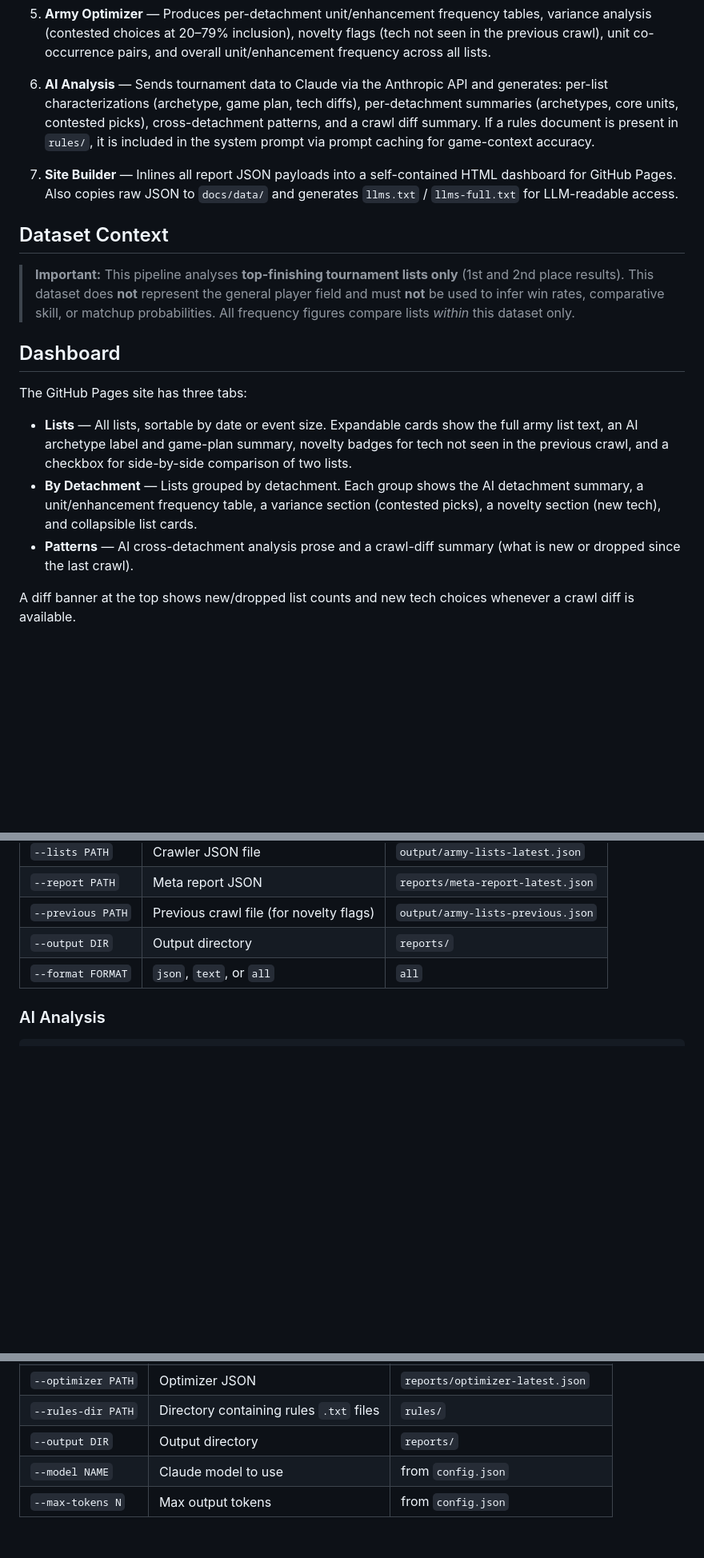
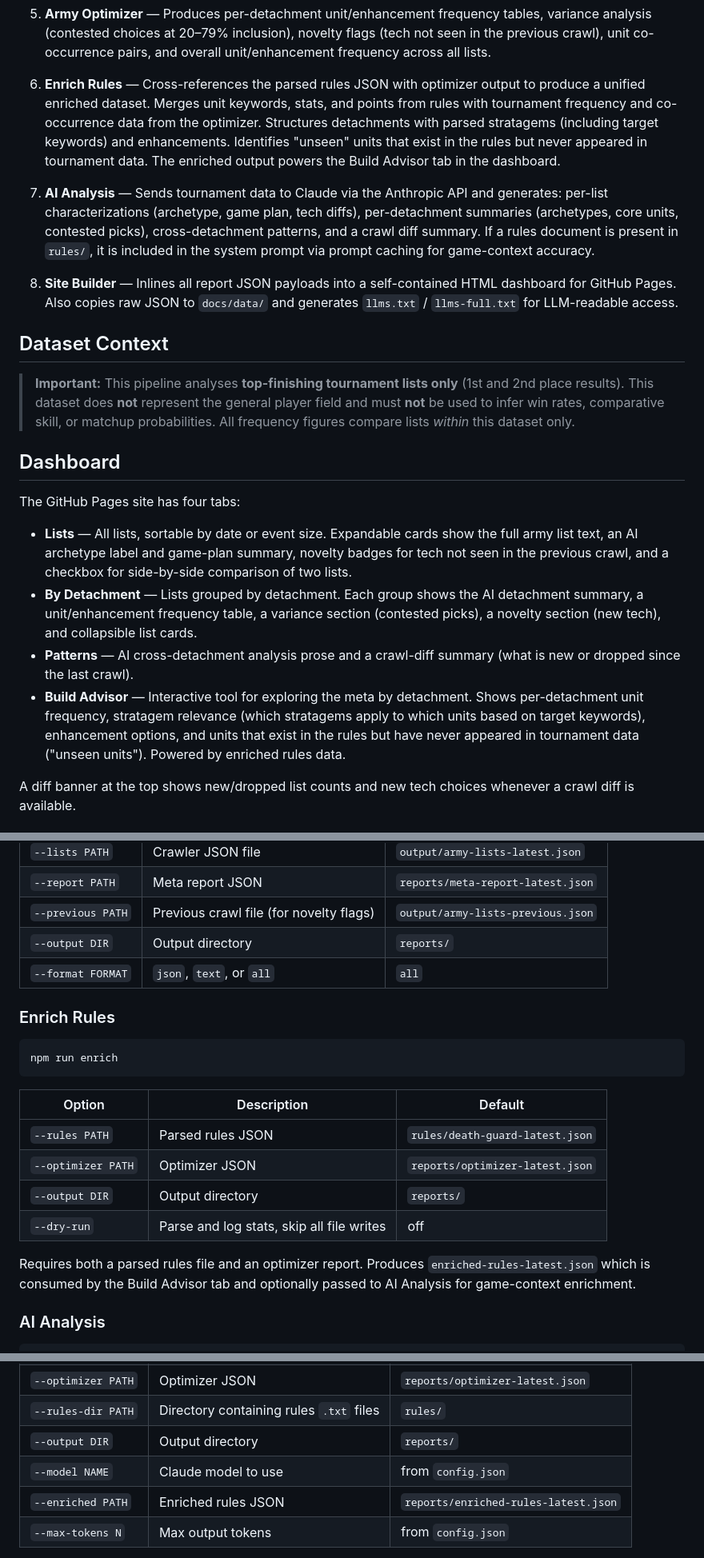
Before and after one commit to Zarxxy/army-list-crawler, a Markdown page: README.md, 3 parts joined by grey strips. Shown at 80% size. Drawn GitHub-style; blank space fills up the shorter version.

````diff
--- a/README.md
+++ b/README.md
@@ -22,9 +22,11 @@ Crawl  →  Meta Report  →  Army Optimizer  →  AI Analysis  →  Build & Dep
 
 5. **Army Optimizer** — Produces per-detachment unit/enhancement frequency tables, variance analysis (contested choices at 20–79% inclusion), novelty flags (tech not seen in the previous crawl), unit co-occurrence pairs, and overall unit/enhancement frequency across all lists.
 
-6. **AI Analysis** — Sends tournament data to Claude via the Anthropic API and generates: per-list characterizations (archetype, game plan, tech diffs), per-detachment summaries (archetypes, core units, contested picks), cross-detachment patterns, and a crawl diff summary. If a rules document is present in `rules/`, it is included in the system prompt via prompt caching for game-context accuracy.
+6. **Enrich Rules** — Cross-references the parsed rules JSON with optimizer output to produce a unified enriched dataset. Merges unit keywords, stats, and points from rules with tournament frequency and co-occurrence data from the optimizer. Structures detachments with parsed stratagems (including target keywords) and enhancements. Identifies "unseen" units that exist in the rules but never appeared in tournament data. The enriched output powers the Build Advisor tab in the dashboard.
 
-7. **Site Builder** — Inlines all report JSON payloads into a self-contained HTML dashboard for GitHub Pages. Also copies raw JSON to `docs/data/` and generates `llms.txt` / `llms-full.txt` for LLM-readable access.
+7. **AI Analysis** — Sends tournament data to Claude via the Anthropic API and generates: per-list characterizations (archetype, game plan, tech diffs), per-detachment summaries (archetypes, core units, contested picks), cross-detachment patterns, and a crawl diff summary. If a rules document is present in `rules/`, it is included in the system prompt via prompt caching for game-context accuracy.
+
+8. **Site Builder** — Inlines all report JSON payloads into a self-contained HTML dashboard for GitHub Pages. Also copies raw JSON to `docs/data/` and generates `llms.txt` / `llms-full.txt` for LLM-readable access.
 
 ## Dataset Context
 
@@ -34,11 +36,12 @@ Crawl  →  Meta Report  →  Army Optimizer  →  AI Analysis  →  Build & Dep
 
 ## Dashboard
 
-The GitHub Pages site has three tabs:
+The GitHub Pages site has four tabs:
 
 - **Lists** — All lists, sortable by date or event size. Expandable cards show the full army list text, an AI archetype label and game-plan summary, novelty badges for tech not seen in the previous crawl, and a checkbox for side-by-side comparison of two lists.
 - **By Detachment** — Lists grouped by detachment. Each group shows the AI detachment summary, a unit/enhancement frequency table, a variance section (contested picks), a novelty section (new tech), and collapsible list cards.
 - **Patterns** — AI cross-detachment analysis prose and a crawl-diff summary (what is new or dropped since the last crawl).
+- **Build Advisor** — Interactive tool for exploring the meta by detachment. Shows per-detachment unit frequency, stratagem relevance (which stratagems apply to which units based on target keywords), enhancement options, and units that exist in the rules but have never appeared in tournament data ("unseen units"). Powered by enriched rules data.
 
 A diff banner at the top shows new/dropped list counts and new tech choices whenever a crawl diff is available.
 
@@ -199,6 +202,21 @@ npm run optimize:text   # Text only
 | `--output DIR` | Output directory | `reports/` |
 | `--format FORMAT` | `json`, `text`, or `all` | `all` |
 
+### Enrich Rules
+
+```bash
+npm run enrich
+```
+
+| Option | Description | Default |
+|---|---|---|
+| `--rules PATH` | Parsed rules JSON | `rules/death-guard-latest.json` |
+| `--optimizer PATH` | Optimizer JSON | `reports/optimizer-latest.json` |
+| `--output DIR` | Output directory | `reports/` |
+| `--dry-run` | Parse and log stats, skip all file writes | off |
+
+Requires both a parsed rules file and an optimizer report. Produces `enriched-rules-latest.json` which is consumed by the Build Advisor tab and optionally passed to AI Analysis for game-context enrichment.
+
 ### AI Analysis
 
 ```bash
@@ -215,6 +233,7 @@ node ai-analysis.js --model claude-opus-4-6 --max-tokens 8192
 | `--rules-dir PATH` | Directory containing rules `.txt` files | `rules/` |
 | `--output DIR` | Output directory | `reports/` |
 | `--model NAME` | Claude model to use | from `config.json` |
+| `--enriched PATH` | Enriched rules JSON | `reports/enriched-rules-latest.json` |
 | `--max-tokens N` | Max output tokens | from `config.json` |
 
 If a rules document is found in `--rules-dir` (e.g. `death-guard-latest.txt`), it is included as a cached system block in the API request to give Claude game-rule context without re-sending it on every retry.
````
Also changed, not shown: other parts of README.md (+10 -7 lines).
